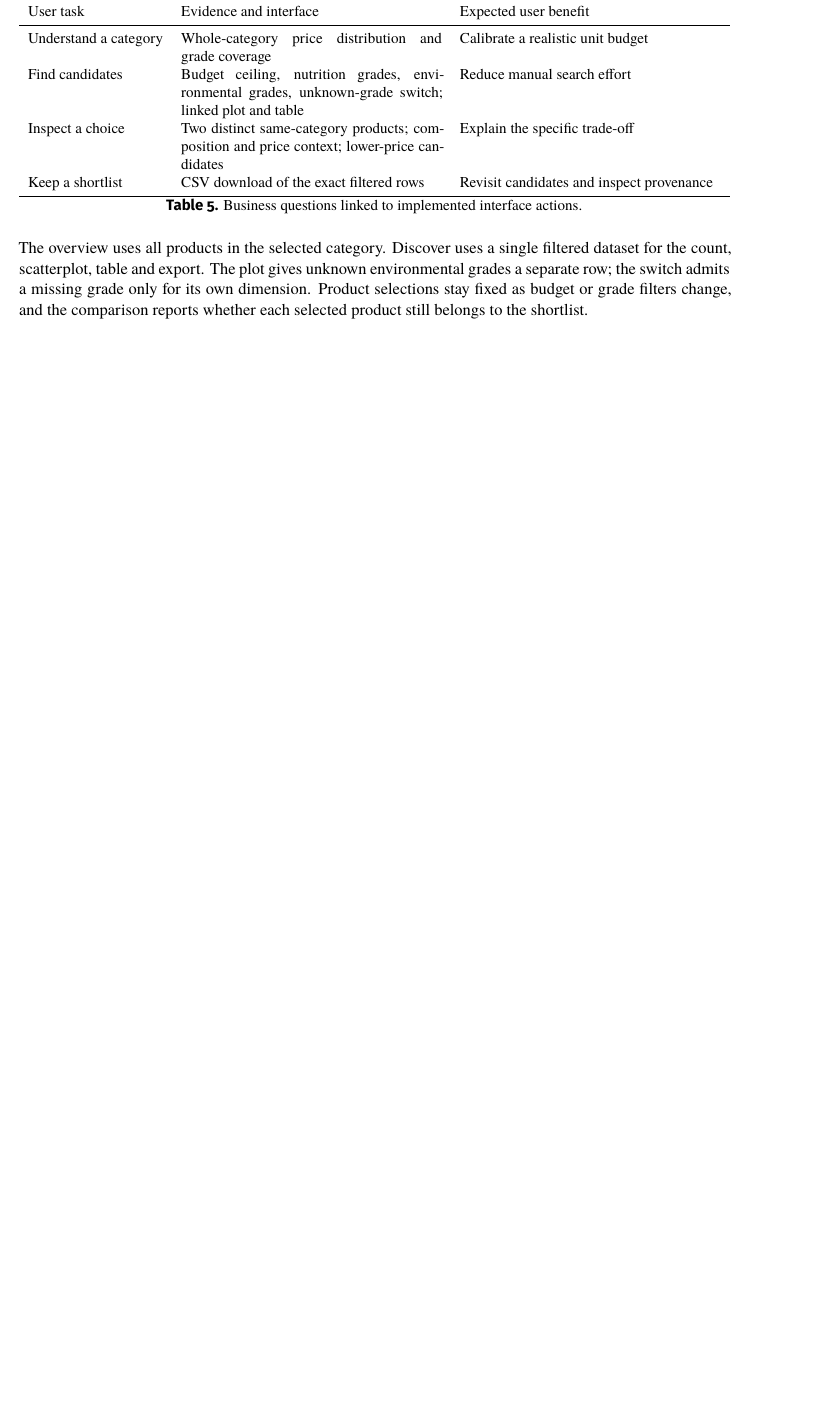
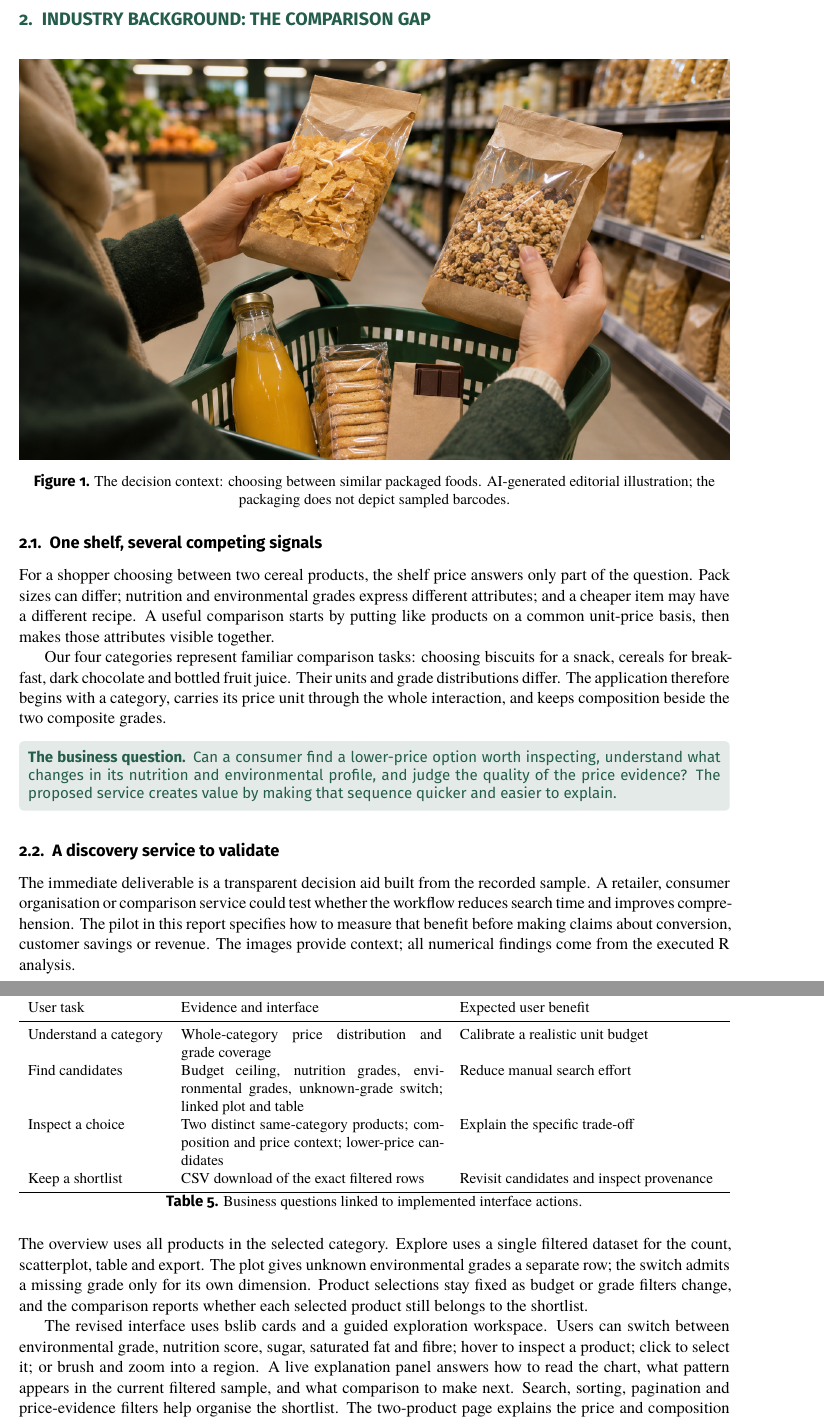
Before and after one commit to Tangzy0121/Food-Prices-Nutrition-and-Environmental-Impact, a LaTeX document (reports/report.tex): part of page 7 of 8 before the commit and two parts of pages 3 and 9 of 10 after it, the two joined at a grey line, cut at the place of the change, the shorter picture padded with empty space. Compiled offline with XeLaTeX.

Commit message:
feat: add illustrated cover and business context to English report

```diff
--- a/reports/report.tex
+++ b/reports/report.tex
@@ -32,6 +52,23 @@ The primary user is a consumer comparing similar packaged foods. The immediate b
 \textbf{What the analysis changes.} A premium-price badge would add little information for biscuits or juices in this sample. For cereals and dark chocolate, a tendency toward better scores exists, but individual comparisons remain useful. In dark chocolate, higher prices also align with lower sugar and higher saturated fat, making composition a necessary part of the explanation.
 
 \textbf{Value to validate.} Historical price gaps identify comparison opportunities. Revenue uplift, realised household savings, conversion and willingness to use the tool require user testing and current transaction evidence. The proposed pilot measures task completion, time to a suitable shortlist, understanding of units, and checking of offer dates.
+
+\clearpage
+\section{Industry background: the comparison gap}
+\begin{figure}[H]\centering
+\includegraphics[width=\linewidth]{assets/shopping-decision.png}
+\caption{The decision context: choosing between similar packaged foods. AI-generated editorial illustration; the packaging does not depict sampled barcodes.}
+\end{figure}
+\subsection{One shelf, several competing signals}
+For a shopper choosing between two cereal products, the shelf price answers only part of the question. Pack sizes can differ; nutrition and environmental grades express different attributes; and a cheaper item may have a different recipe. A useful comparison starts by putting like products on a common unit-price basis, then makes those attributes visible together.
+
+Our four categories represent familiar comparison tasks: choosing biscuits for a snack, cereals for breakfast, dark chocolate and bottled fruit juice. Their units and grade distributions differ. The application therefore begins with a category, carries its price unit through the whole interaction, and keeps composition beside the two composite grades.
+
+\begin{tauenv}
+\textbf{The business question.} Can a consumer find a lower-price option worth inspecting, understand what changes in its nutrition and environmental profile, and judge the quality of the price evidence? The proposed service creates value by making that sequence quicker and easier to explain.
+\end{tauenv}
+\subsection{A discovery service to validate}
+The immediate deliverable is a transparent decision aid built from the recorded sample. A retailer, consumer organisation or comparison service could test whether the workflow reduces search time and improves comprehension. The pilot in this report specifies how to measure that benefit before making claims about conversion, customer savings or revenue. The images provide context; all numerical findings come from the executed R analysis.
 
 \clearpage
 \section{Evidence base and analytical design}
@@ -110,7 +147,9 @@ Keep a shortlist & CSV download of the exact filtered rows & Revisit candidates
 \end{tabularx}
 \caption{Business questions linked to implemented interface actions.}
 \end{table}
-The overview uses all products in the selected category. Discover uses a single filtered dataset for the count, scatterplot, table and export. The plot gives unknown environmental grades a separate row; the switch admits a missing grade only for its own dimension. Product selections stay fixed as budget or grade filters change, and the comparison reports whether each selected product still belongs to the shortlist.
+The overview uses all products in the selected category. Explore uses a single filtered dataset for the count, scatterplot, table and export. The plot gives unknown environmental grades a separate row; the switch admits a missing grade only for its own dimension. Product selections stay fixed as budget or grade filters change, and the comparison reports whether each selected product still belongs to the shortlist.
+
+The revised interface uses bslib cards and a guided exploration workspace. Users can switch between environmental grade, nutrition score, sugar, saturated fat and fibre; hover to inspect a product; click to select it; or brush and zoom into a region. A live explanation panel answers how to read the chart, what pattern appears in the current filtered sample, and what comparison to make next. Search, sorting, pagination and price-evidence filters help organise the shortlist. The two-product page explains the price and composition differences in plain English. Zooming preserves the shortlist and clearly identifies the scope used by the interpretation.
 
 \subsection{Proposed validation with users}
 A small classroom pilot can ask users to find cereals below a stated EUR/kg ceiling, inspect a chocolate trade-off, and explain why a historical biscuit price gap needs a date check. Record task success, elapsed time, unit errors, and whether users inspect quote coverage. Use participant feedback to revise the interface before proposing retailer deployment.
```
Also changed, not shown: reports/README.md, reports/assets/food-choices-cover.png (added), reports/assets/shopping-decision.png (added), reports/report.tex (22 more changed lines), 4 other files.
